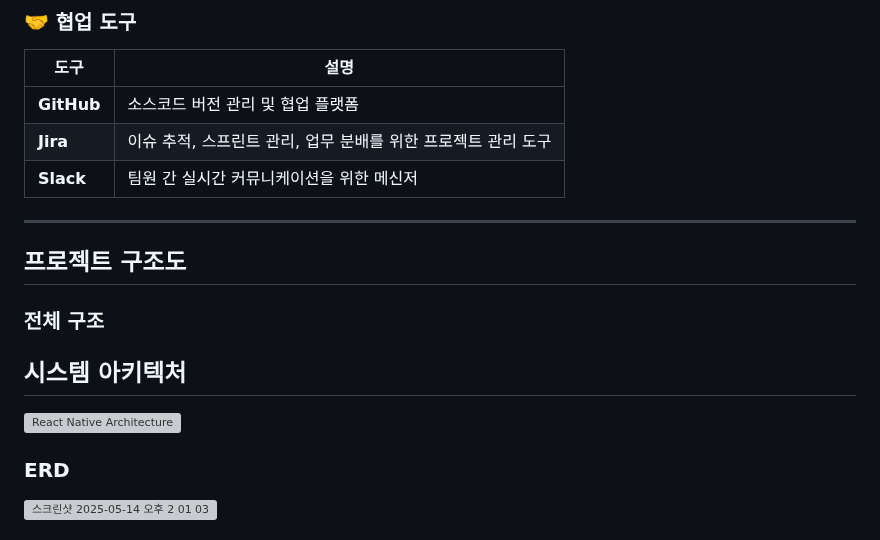
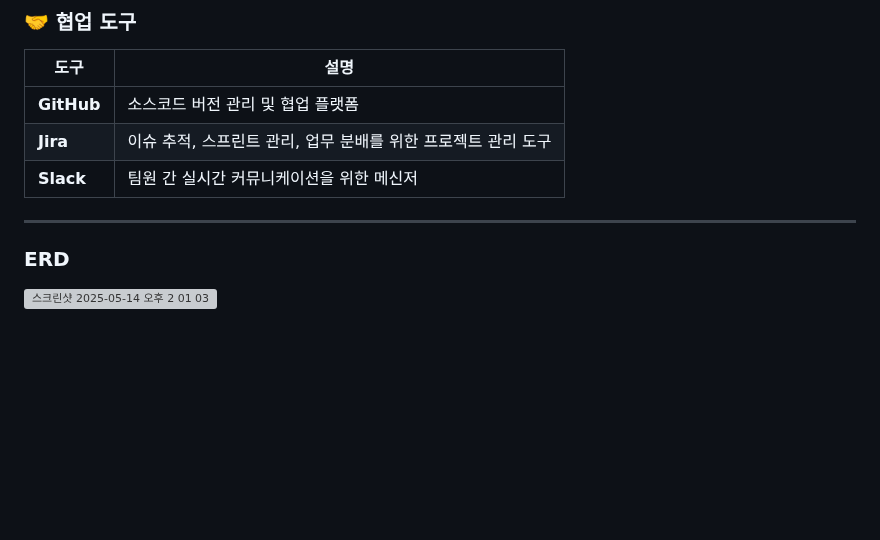
Before and after one commit to choseongjin0815/SeSAC-ticket, a Markdown page: README.md, the part around the change. Drawn GitHub-style; blank space fills up the shorter version; grey boxes are pictures that could not be loaded.

```diff
--- a/README.md
+++ b/README.md
@@ -367,16 +367,6 @@
 
 
 
-
-## 프로젝트 구조도
-### 전체 구조
-## 시스템 아키텍처
-
-![React Native Architecture](https://github.com/choseongjin0815/SeSAC-ticket/raw/main/assets/react-native-architecture.jpeg)
-
-
-
-
 ### ERD
 ![스크린샷 2025-05-14 오후 2 01 03](https://github.com/user-attachments/assets/7b544d73-b9b0-4b51-951d-5afd44b038d8)
 
```
